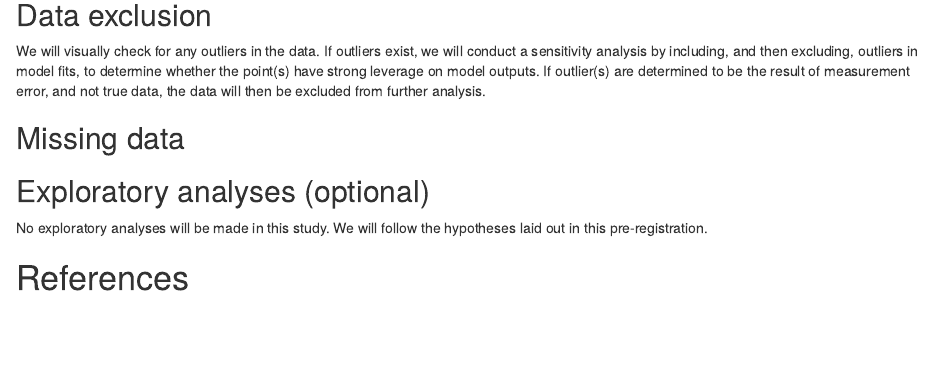
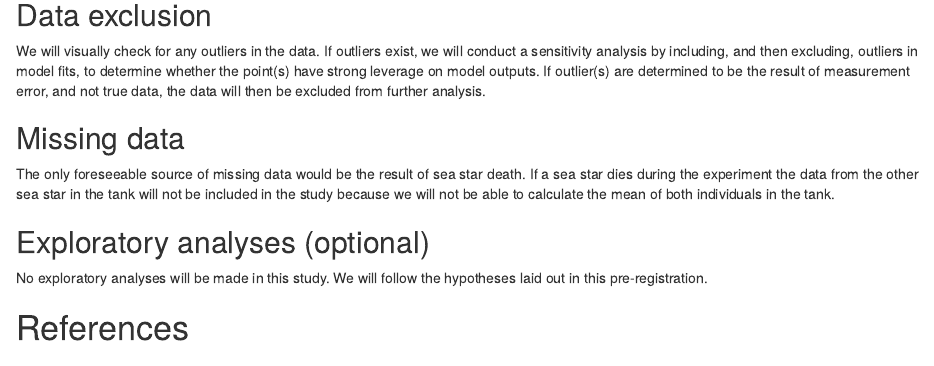
Before and after one commit to sandraemry/Replicability-Preregistration, an R Markdown document (scripts/Goodingetal2009_Prereg.Rmd): the page in a window 1100 px wide, from 4990 px down. Rendered offline with R 4.5, knitr and Pandoc, with nearby package versions; drawn as R Markdown's standard HTML page in place of the format the file asks for.

Commit message:
Added missing data section

```diff
--- a/scripts/Goodingetal2009_Prereg.Rmd
+++ b/scripts/Goodingetal2009_Prereg.Rmd
@@ -337,6 +337,7 @@ We will visually check for any outliers in the data. If outliers exist, we will
 
 Example: If a subject does not complete any of the three indices of tastiness, that subject will not be included in the analysis. -->
 
+The only foreseeable source of missing data would be the result of sea star death. If a sea star dies during the experiment the data from the other sea star in the tank will not be included in the study because we will not be able to calculate the mean of both individuals in the tank.
 
 
 ## Exploratory analyses (optional)
```
